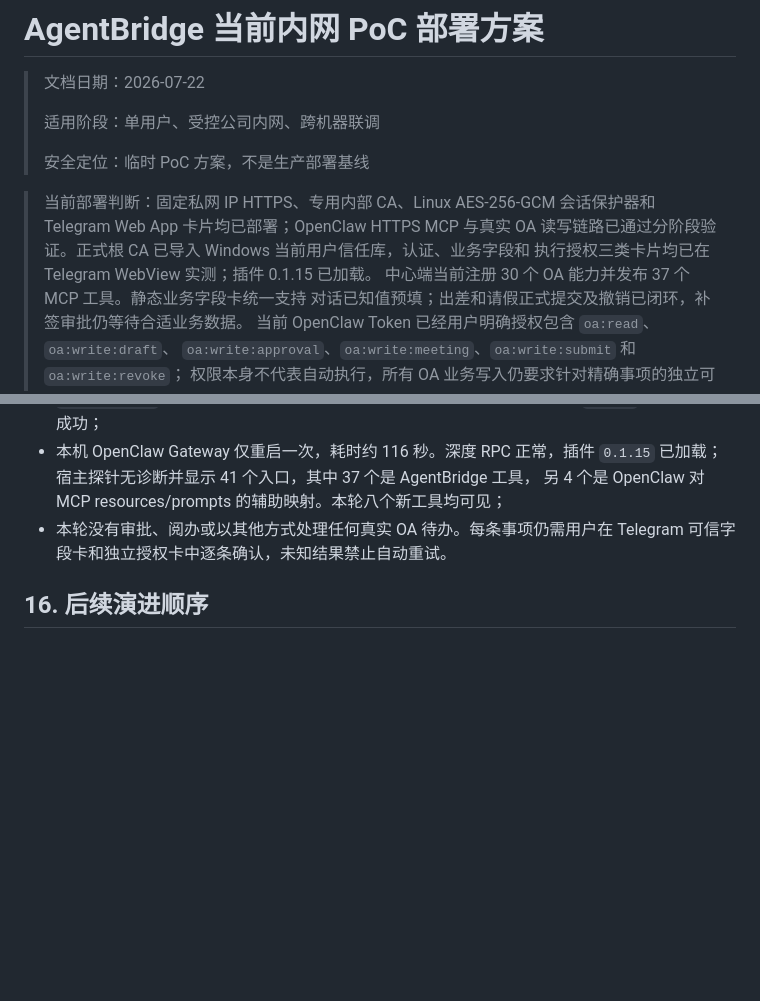
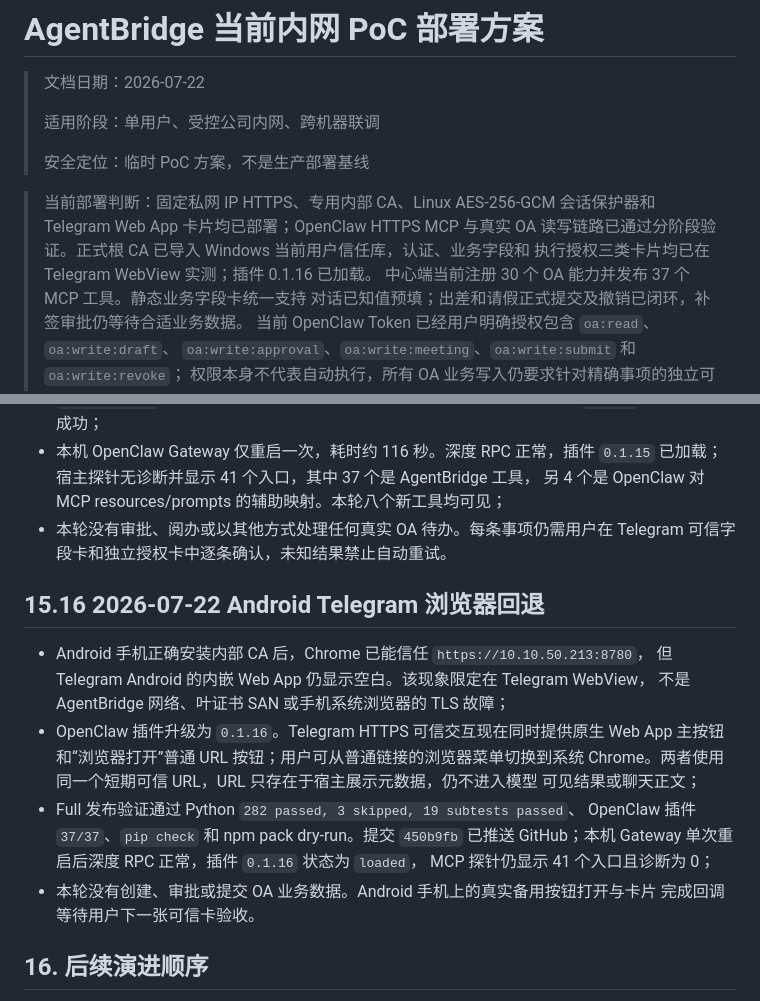
Before and after one commit to guomxin/cli-helper, a Markdown page: docs/current-deployment-plan.md, 2 parts joined by grey strips. Rendered like a GitHub page; blank space fills up the shorter version.

Commit message:
docs: record Android Telegram card fallback

```diff
--- a/docs/current-deployment-plan.md
+++ b/docs/current-deployment-plan.md
@@ -9,7 +9,7 @@
 > 当前部署判断：固定私网 IP HTTPS、专用内部 CA、Linux AES-256-GCM
 > 会话保护器和 Telegram Web App 卡片均已部署；OpenClaw HTTPS MCP 与真实 OA
 > 读写链路已通过分阶段验证。正式根 CA 已导入 Windows 当前用户信任库，认证、业务字段和
-> 执行授权三类卡片均已在 Telegram WebView 实测；插件 0.1.15 已加载。
+> 执行授权三类卡片均已在 Telegram WebView 实测；插件 0.1.16 已加载。
 > 中心端当前注册 30 个 OA 能力并发布 37 个 MCP 工具。静态业务字段卡统一支持
 > 对话已知值预填；出差和请假正式提交及撤销已闭环，补签审批仍等待合适业务数据。
 > 当前 OpenClaw Token 已经用户明确授权包含 `oa:read`、`oa:write:draft`、
@@ -1020,6 +1020,22 @@ Test-NetConnection $AgentBridgeIp -Port 8780
 - 本轮没有审批、阅办或以其他方式处理任何真实 OA 待办。每条事项仍需用户在
   Telegram 可信字段卡和独立授权卡中逐条确认，未知结果禁止自动重试。
 
+## 15.16 2026-07-22 Android Telegram 浏览器回退
+
+- Android 手机正确安装内部 CA 后，Chrome 已能信任 `https://10.10.50.213:8780`，
+  但 Telegram Android 的内嵌 Web App 仍显示空白。该现象限定在 Telegram WebView，
+  不是 AgentBridge 网络、叶证书 SAN 或手机系统浏览器的 TLS 故障；
+- OpenClaw 插件升级为 `0.1.16`。Telegram HTTPS 可信交互现在同时提供原生 Web App
+  主按钮和“浏览器打开”普通 URL 按钮；用户可从普通链接的浏览器菜单切换到系统
+  Chrome。两者使用同一个短期可信 URL，URL 只存在于宿主展示元数据，仍不进入模型
+  可见结果或聊天正文；
+- Full 发布验证通过 Python `282 passed, 3 skipped, 19 subtests passed`、
+  OpenClaw 插件 `37/37`、`pip check` 和 npm pack dry-run。提交 `450b9fb` 已推送
+  GitHub；本机 Gateway 单次重启后深度 RPC 正常，插件 `0.1.16` 状态为 `loaded`，
+  MCP 探针仍显示 41 个入口且诊断为 0；
+- 本轮没有创建、审批或提交 OA 业务数据。Android 手机上的真实备用按钮打开与卡片
+  完成回调等待用户下一张可信卡验收。
+
 ## 16. 后续演进顺序
 
 1. 使用第二台 Windows 与手机分别验证内部 CA 分发和 Telegram WebView 信任；
```
